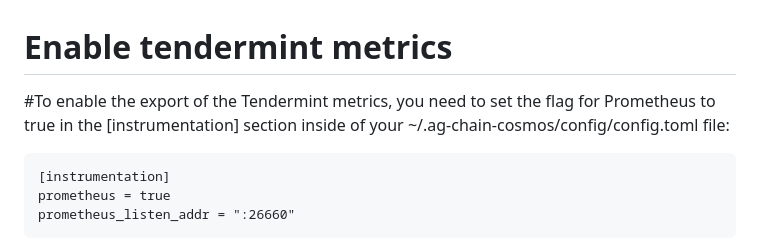
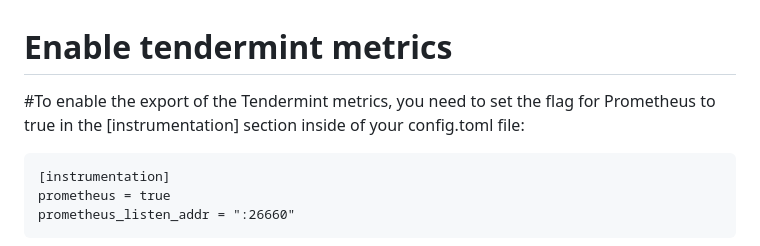
Before and after one commit to thonguyen14/Celestia, a Markdown page: task/moniter/moniting.md, the part around the change. Rendered like a GitHub page.

````diff
--- a/task/moniter/moniting.md
+++ b/task/moniter/moniting.md
@@ -1,5 +1,5 @@
 # Enable tendermint metrics
-#To enable the export of the Tendermint metrics, you need to set the flag for Prometheus to true in the [instrumentation] section inside of your ~/.ag-chain-cosmos/config/config.toml file:
+#To enable the export of the Tendermint metrics, you need to set the flag for Prometheus to true in the [instrumentation] section inside of your config.toml file:
 ```
 [instrumentation]
 prometheus = true
````
